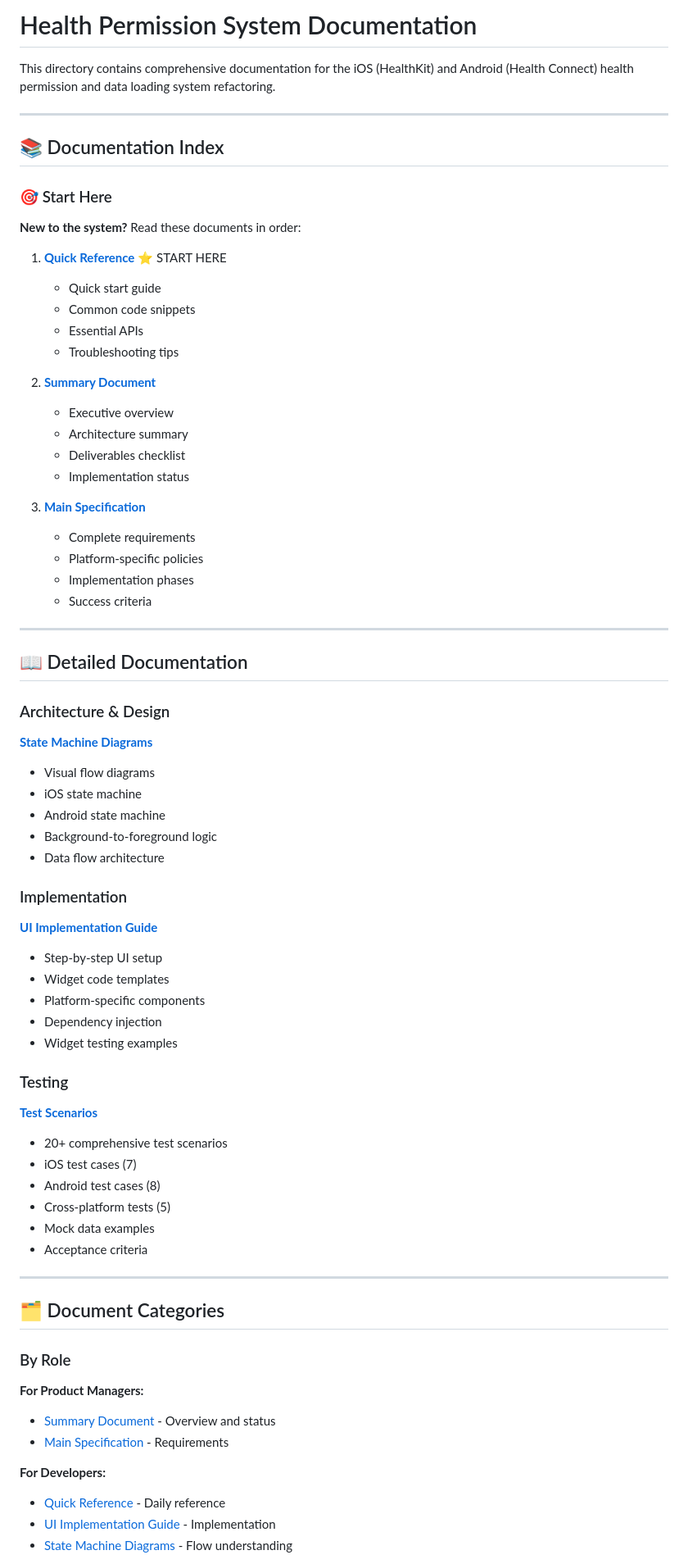
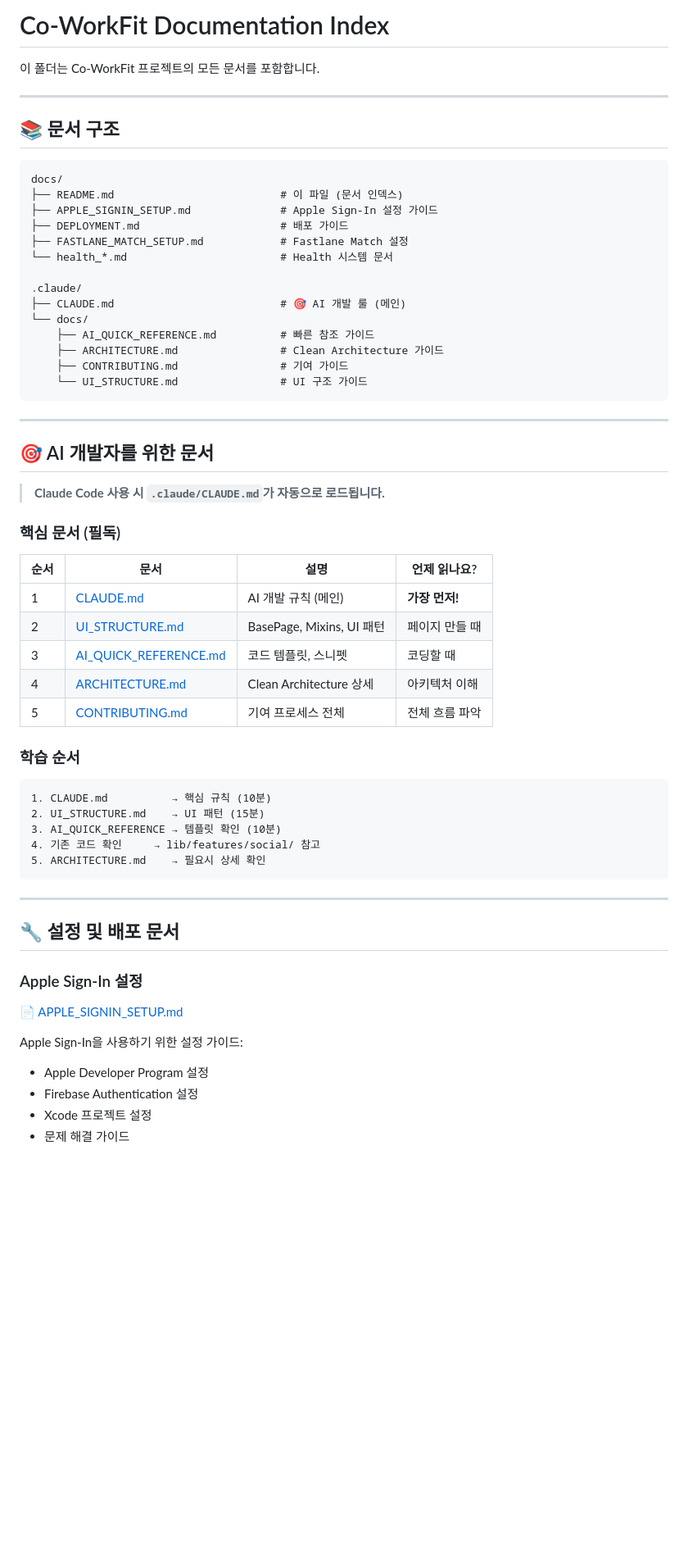
Before and after one commit to lppresident/co-workfit, a Markdown page: docs/README.md, the part around the change printed below. Shown: that part at 82% size. Rendered like a GitHub page; blank space fills up the shorter version.

Commit message:
docs: 문서 구조 정리 및 룰파일 리팩토링
- .claude/CLAUDE.md를 중심으로 문서 구조 재정리
- docs/README.md를 전체 문서 인덱스로 업데이트
- 프로젝트 README.md의 문서 경로 수정
- .claude/CLAUDE.md 버전 업데이트 (v2.2)

````diff
--- a/docs/README.md
+++ b/docs/README.md
@@ -1,77 +1,65 @@
-# Health Permission System Documentation
+# Co-WorkFit Documentation Index
 
-This directory contains comprehensive documentation for the iOS (HealthKit) and Android (Health Connect) health permission and data loading system refactoring.
+이 폴더는 Co-WorkFit 프로젝트의 모든 문서를 포함합니다.
 
 ---
 
-## 📚 Documentation Index
+## 📚 문서 구조
 
-### 🎯 Start Here
+```
+docs/
+├── README.md                          # 이 파일 (문서 인덱스)
+├── APPLE_SIGNIN_SETUP.md              # Apple Sign-In 설정 가이드
+├── DEPLOYMENT.md                      # 배포 가이드
+├── FASTLANE_MATCH_SETUP.md            # Fastlane Match 설정
+└── health_*.md                        # Health 시스템 문서
 
-**New to the system?** Read these documents in order:
-
-1. **[Quick Reference](health_quick_reference.md)** ⭐ START HERE
-   - Quick start guide
-   - Common code snippets
-   - Essential APIs
-   - Troubleshooting tips
-
-2. **[Summary Document](health_refactoring_summary.md)**
-   - Executive overview
-   - Architecture summary
-   - Deliverables checklist
-   - Implementation status
-
-3. **[Main Specification](health_permission_refactoring.md)**
-   - Complete requirements
-   - Platform-specific policies
-   - Implementation phases
-   - Success criteria
+.claude/
+├── CLAUDE.md                          # 🎯 AI 개발 룰 (메인)
+└── docs/
+    ├── AI_QUICK_REFERENCE.md          # 빠른 참조 가이드
+    ├── ARCHITECTURE.md                # Clean Architecture 가이드
+    ├── CONTRIBUTING.md                # 기여 가이드
+    └── UI_STRUCTURE.md                # UI 구조 가이드
+```
 
 ---
 
-## 📖 Detailed Documentation
+## 🎯 AI 개발자를 위한 문서
 
-### Architecture & Design
+> **Claude Code 사용 시 `.claude/CLAUDE.md`가 자동으로 로드됩니다.**
 
-**[State Machine Diagrams](health_state_machine_diagrams.md)**
-- Visual flow diagrams
-- iOS state machine
-- Android state machine
-- Background-to-foreground logic
-- Data flow architecture
+### 핵심 문서 (필독)
 
-### Implementation
+| 순서 | 문서 | 설명 | 언제 읽나요? |
+|------|------|------|-------------|
+| 1 | [CLAUDE.md](../.claude/CLAUDE.md) | AI 개발 규칙 (메인) | **가장 먼저!** |
+| 2 | [UI_STRUCTURE.md](../.claude/docs/UI_STRUCTURE.md) | BasePage, Mixins, UI 패턴 | 페이지 만들 때 |
+| 3 | [AI_QUICK_REFERENCE.md](../.claude/docs/AI_QUICK_REFERENCE.md) | 코드 템플릿, 스니펫 | 코딩할 때 |
+| 4 | [ARCHITECTURE.md](../.claude/docs/ARCHITECTURE.md) | Clean Architecture 상세 | 아키텍처 이해 |
+| 5 | [CONTRIBUTING.md](../.claude/docs/CONTRIBUTING.md) | 기여 프로세스 전체 | 전체 흐름 파악 |
 
-**[UI Implementation Guide](health_ui_implementation_guide.md)**
-- Step-by-step UI setup
-- Widget code templates
-- Platform-specific components
-- Dependency injection
-- Widget testing examples
+### 학습 순서
 
-### Testing
-
-**[Test Scenarios](health_test_scenarios.md)**
-- 20+ comprehensive test scenarios
-- iOS test cases (7)
-- Android test cases (8)
-- Cross-platform tests (5)
-- Mock data examples
-- Acceptance criteria
+```
+1. CLAUDE.md          → 핵심 규칙 (10분)
+2. UI_STRUCTURE.md    → UI 패턴 (15분)
+3. AI_QUICK_REFERENCE → 템플릿 확인 (10분)
+4. 기존 코드 확인     → lib/features/social/ 참고
+5. ARCHITECTURE.md    → 필요시 상세 확인
+```
 
 ---
 
-## 🗂️ Document Categories
+## 🔧 설정 및 배포 문서
 
-### By Role
+### Apple Sign-In 설정
 
-**For Product Managers:**
-- [Summary Document](health_refactoring_summary.md) - Overview and status
-- [Main Specification](health_permission_refactoring.md) - Requirements
+📄 [APPLE_SIGNIN_SETUP.md](./APPLE_SIGNIN_SETUP.md)
 
-**For Developers:**
-- [Quick Reference](health_quick_reference.md) - Daily reference
-- [UI Implementation Guide](health_ui_implementation_guide.md) - Implementation
-- [State Machine Diagrams](health_state_machine_diagrams.md) - Flow understanding
+Apple Sign-In을 사용하기 위한 설정 가이드:
+- Apple Developer Program 설정
+- Firebase Authentication 설정
+- Xcode 프로젝트 설정
+- 문제 해결 가이드
 
````
Also changed, not shown: other parts of docs/README.md (+119 -238 lines), .claude/CLAUDE.md (+51 -11 lines), README.md (+13 -10 lines).
